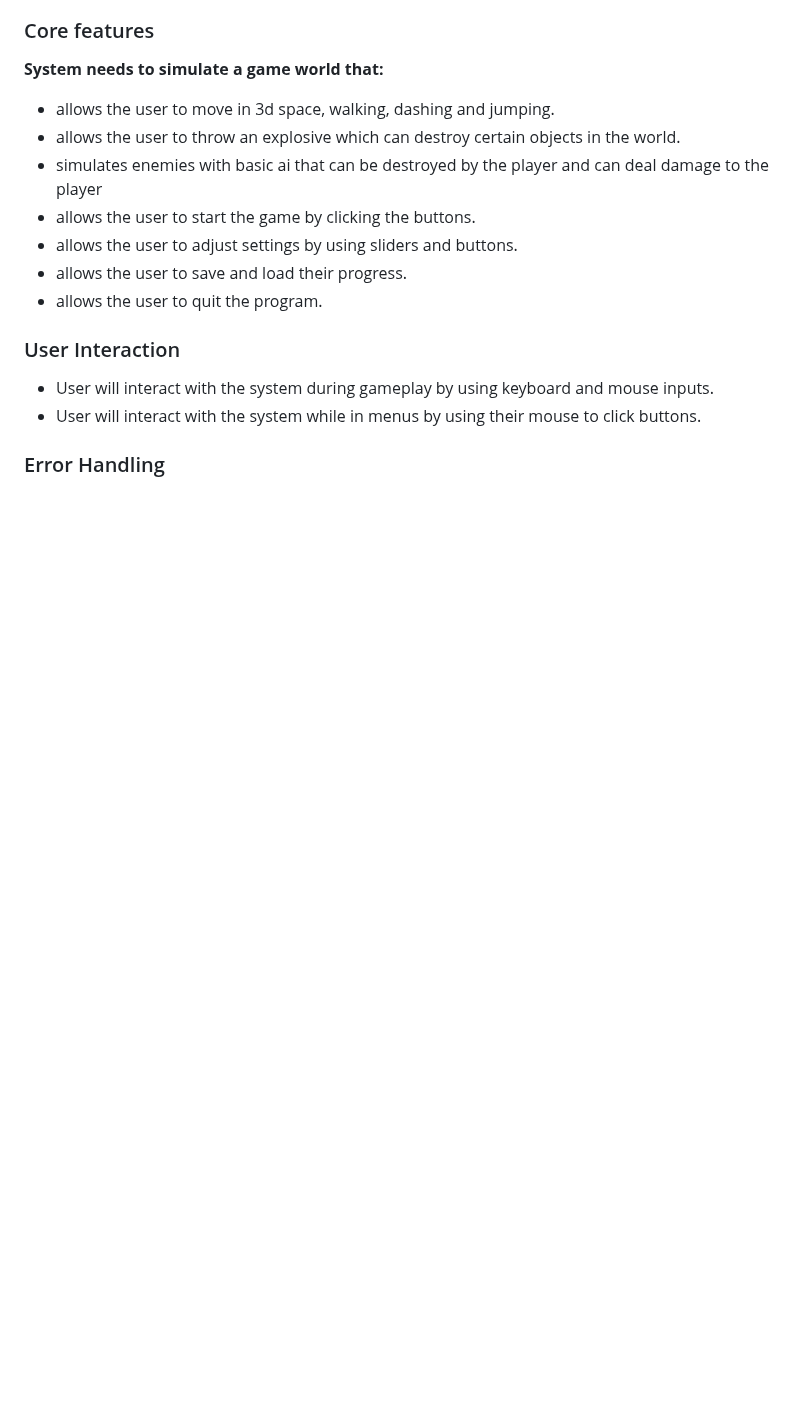
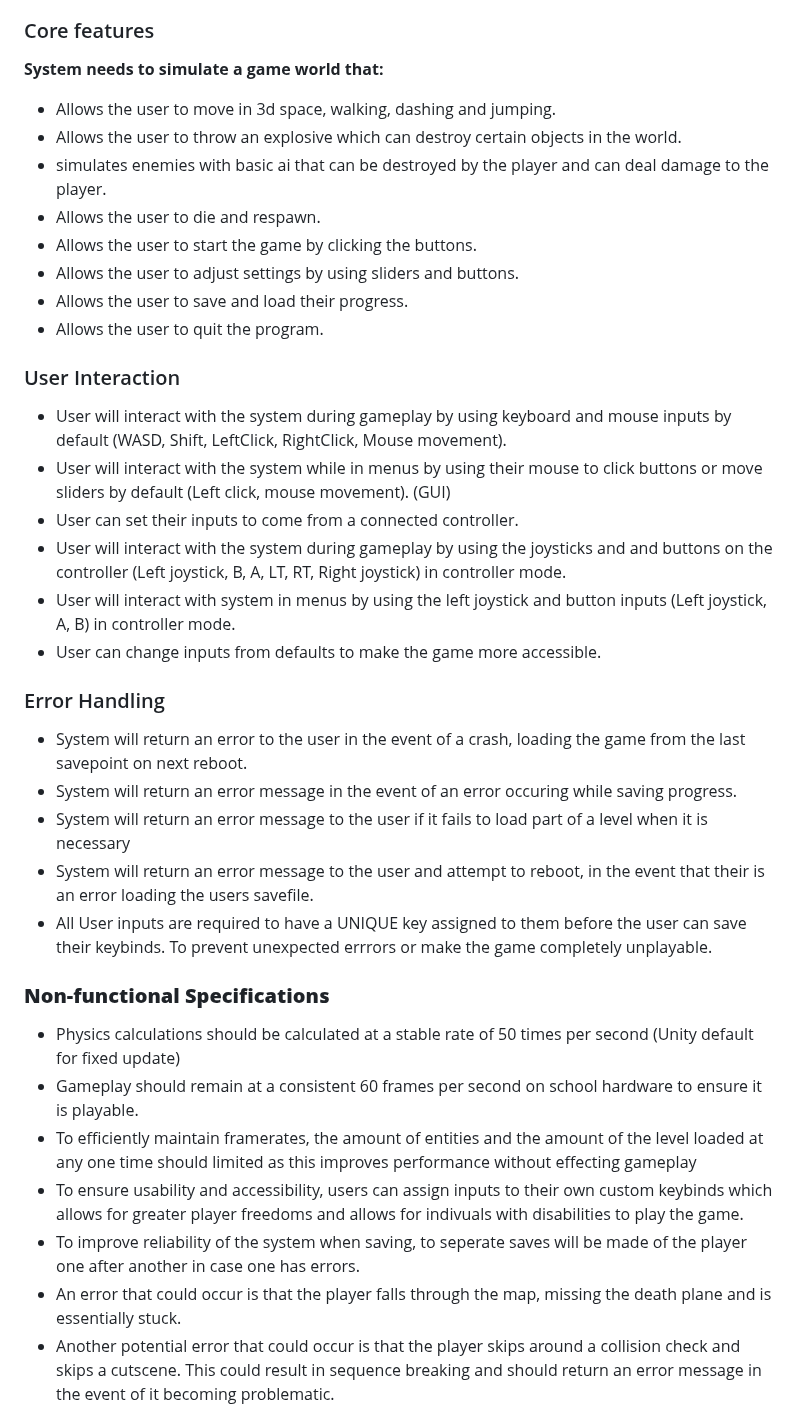
Before and after one commit to RufusWhelan/MinerGamr, a Markdown page: Theory/PROJECT_DOCUMENTATION.md, the part around one of its changes. Drawn GitHub-style; blank space fills up the shorter version.

```diff
--- a/Theory/PROJECT_DOCUMENTATION.md
+++ b/Theory/PROJECT_DOCUMENTATION.md
@@ -40,16 +42,37 @@
 
 ### Core features
 __System needs to simulate a game world that:__
-* allows the user to move in 3d space, walking, dashing and jumping.
-* allows the user to throw an explosive which can destroy certain objects in the world.
-* simulates enemies with basic ai that can be destroyed by the player and can deal damage to the player
-* allows the user to start the game by clicking the buttons.
-* allows the user to adjust settings by using sliders and buttons.
-* allows the user to save and load their progress.
-* allows the user to quit the program.
+* Allows the user to move in 3d space, walking, dashing and jumping.
+* Allows the user to throw an explosive which can destroy certain objects in the world.
+* simulates enemies with basic ai that can be destroyed by the player and can deal damage to the player.
+* Allows the user to die and respawn.
+* Allows the user to start the game by clicking the buttons.
+* Allows the user to adjust settings by using sliders and buttons.
+* Allows the user to save and load their progress.
+* Allows the user to quit the program.
 
 ### User Interaction
-* User will interact with the system during gameplay by using keyboard and mouse inputs.
-* User will interact with the system while in menus by using their mouse to click buttons.
+* User will interact with the system during gameplay by using keyboard and mouse inputs by default (WASD, Shift, LeftClick, RightClick, Mouse movement).
+* User will interact with the system while in menus by using their mouse to click buttons or move sliders by default (Left click, mouse movement). (GUI)
+* User can set their inputs to come from a connected controller.
+* User will interact with the system during gameplay by using the joysticks and and buttons on the controller (Left joystick, B, A, LT, RT, Right joystick) in controller mode.
+* User will interact with system in menus by using the left joystick and button inputs (Left joystick, A, B) in controller mode.
+* User can change inputs from defaults to make the game more accessible.
+
 
 ### Error Handling
+* System will return an error to the user in the event of a crash, loading the game from the last savepoint on next reboot.
+* System will return an error message in the event of an error occuring while saving progress.
+* System will return an error message to the user if it fails to load part of a level when it is necessary
+* System will return an error message to the user and attempt to reboot, in the event that their is an error loading the users savefile.
+* All User inputs are required to have a UNIQUE key assigned to them before the user can save their keybinds. To prevent unexpected errrors or make the game completely unplayable.
+
+### __Non-functional Specifications__
+* Physics calculations should be calculated at a stable rate of 50 times per second (Unity default for fixed update)
+* Gameplay should remain at a consistent 60 frames per second on school hardware to ensure it is playable.
+* To efficiently maintain framerates, the amount of entities and the amount of the level loaded at any one time should limited as this improves performance without effecting gameplay
+* To ensure usability and accessibility, users can assign inputs to their own custom keybinds which allows for greater player freedoms and allows for indivuals with disabilities to play the game.
+* To improve reliability of the system when saving, to seperate saves will be made of the player one after another in case one has errors.
+* An error that could occur is that the player falls through the map, missing the death plane and is essentially stuck.
+* Another potential error that could occur is that the player skips around a collision check and skips a cutscene. This could result in sequence breaking and should return an error message in the event of it becoming problematic.
+
```
Also changed, not shown: other parts of Theory/PROJECT_DOCUMENTATION.md (+32 -12 lines).
